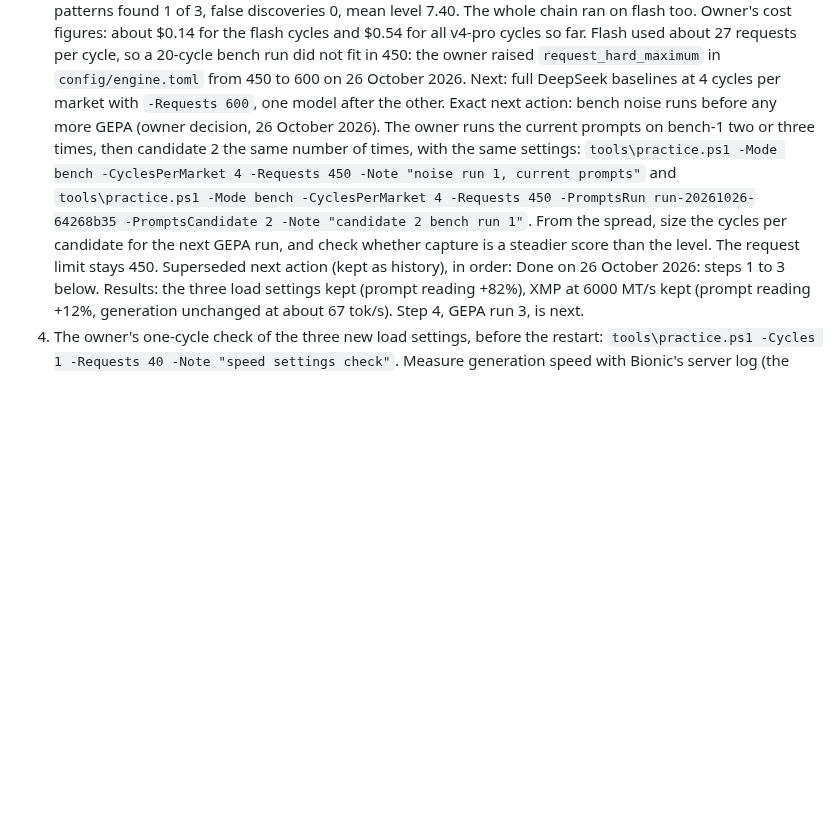
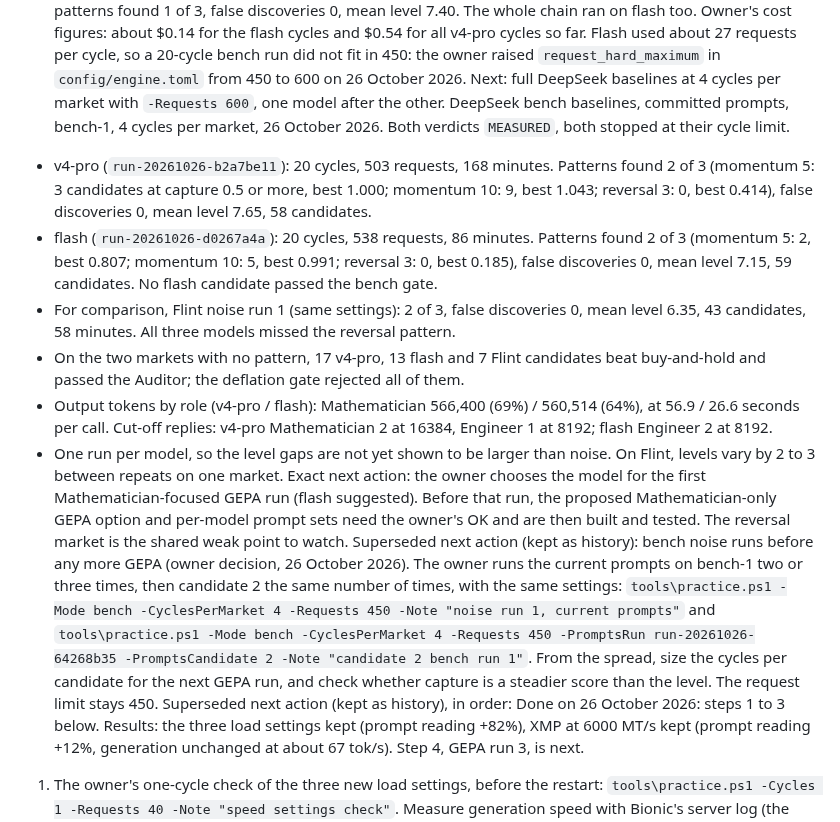
Before and after one commit to BGonnermann/Compertum, a Markdown page: docs/CURRENT_CHECKPOINT.md, the part around the change. GitHub-like rendering; blank space fills up the shorter version.

Commit message:
Record DeepSeek v4-pro and flash bench baselines
Co-Authored-By: Claude Opus 5.5 <noreply@anthropic.com>

```diff
--- a/docs/CURRENT_CHECKPOINT.md
+++ b/docs/CURRENT_CHECKPOINT.md
@@ -91,7 +91,15 @@ Noise run 1 (`run-20261026-bb362839`, committed prompts on Flint, bench-1, 4 cyc
 DeepSeek v4-pro bench baseline 1 (`run-20261026-a43450fb`) was stopped by the owner's stop file after 13 cycles and 76 requests, on my advice. It measured nothing about the model: `deepseek-v4-pro` thinks before it answers, and all 18 Mathematician "specify" replies used the whole 2048-token cap on thinking (`AI_RESPONSE_TRUNCATED`), so no candidate was built and the Engineer was never called. Fix: a model file may set `max_tokens` (up to 16384) and `seconds` (up to 600) per role; they replace the engine's default of 2048 tokens and 120 seconds for that model only. `config/models-deepseek.toml` sets 8192 and 300; Flint's file sets neither and is unchanged. Replies, thinking text included, may be up to 256 KiB. Engine environment: 257 passed, 0 failed, 0 skipped; product environment: 200 passed, 0 failed, 7 skipped. The DeepSeek baselines run again after this fix.
 DeepSeek v4-pro cap check (`run-20261026-c593d049`, bench-1, 1 cycle per market): 5 cycles, 106 requests, 34 minutes. The whole chain ran on DeepSeek: model check with the key, Director, Researcher, Mathematician, Engineer in the sandbox, scoring, gate and Auditor. 11 candidates built, 6 audited, patterns found 2 of 3, false discoveries 0, mean level 7.80 (one cycle per market, so not a baseline). The Mathematician used 6653 to 7773 thinking tokens per review and one of the first three was still cut off at 8192, so its cap in `config/models-deepseek.toml` is now 16384 tokens and 600 seconds; the other roles keep 8192 and 300.
 DeepSeek flash cap check (`run-20261026-a5167a2c`, 1 cycle per market): 5 cycles, 133 requests, 21 minutes, 0 cut-off replies, 15 candidates, 5 audited, patterns found 1 of 3, false discoveries 0, mean level 7.40. The whole chain ran on flash too. Owner's cost figures: about $0.14 for the flash cycles and $0.54 for all v4-pro cycles so far. Flash used about 27 requests per cycle, so a 20-cycle bench run did not fit in 450: the owner raised `request_hard_maximum` in `config/engine.toml` from 450 to 600 on 26 October 2026. Next: full DeepSeek baselines at 4 cycles per market with `-Requests 600`, one model after the other.
-Exact next action: bench noise runs before any more GEPA (owner decision, 26 October 2026). The owner runs the current prompts on bench-1 two or three times, then candidate 2 the same number of times, with the same settings: `tools\practice.ps1 -Mode bench -CyclesPerMarket 4 -Requests 450 -Note "noise run 1, current prompts"` and `tools\practice.ps1 -Mode bench -CyclesPerMarket 4 -Requests 450 -PromptsRun run-20261026-64268b35 -PromptsCandidate 2 -Note "candidate 2 bench run 1"`. From the spread, size the cycles per candidate for the next GEPA run, and check whether capture is a steadier score than the level. The request limit stays 450.
+DeepSeek bench baselines, committed prompts, bench-1, 4 cycles per market, 26 October 2026. Both verdicts `MEASURED`, both stopped at their cycle limit.
+- v4-pro (`run-20261026-b2a7be11`): 20 cycles, 503 requests, 168 minutes. Patterns found 2 of 3 (momentum 5: 3 candidates at capture 0.5 or more, best 1.000; momentum 10: 9, best 1.043; reversal 3: 0, best 0.414), false discoveries 0, mean level 7.65, 58 candidates.
+- flash (`run-20261026-d0267a4a`): 20 cycles, 538 requests, 86 minutes. Patterns found 2 of 3 (momentum 5: 2, best 0.807; momentum 10: 5, best 0.991; reversal 3: 0, best 0.185), false discoveries 0, mean level 7.15, 59 candidates. No flash candidate passed the bench gate.
+- For comparison, Flint noise run 1 (same settings): 2 of 3, false discoveries 0, mean level 6.35, 43 candidates, 58 minutes. All three models missed the reversal pattern.
+- On the two markets with no pattern, 17 v4-pro, 13 flash and 7 Flint candidates beat buy-and-hold and passed the Auditor; the deflation gate rejected all of them.
+- Output tokens by role (v4-pro / flash): Mathematician 566,400 (69%) / 560,514 (64%), at 56.9 / 26.6 seconds per call. Cut-off replies: v4-pro Mathematician 2 at 16384, Engineer 1 at 8192; flash Engineer 2 at 8192.
+- One run per model, so the level gaps are not yet shown to be larger than noise. On Flint, levels vary by 2 to 3 between repeats on one market.
+Exact next action: the owner chooses the model for the first Mathematician-focused GEPA run (flash suggested). Before that run, the proposed Mathematician-only GEPA option and per-model prompt sets need the owner's OK and are then built and tested. The reversal market is the shared weak point to watch.
+Superseded next action (kept as history): bench noise runs before any more GEPA (owner decision, 26 October 2026). The owner runs the current prompts on bench-1 two or three times, then candidate 2 the same number of times, with the same settings: `tools\practice.ps1 -Mode bench -CyclesPerMarket 4 -Requests 450 -Note "noise run 1, current prompts"` and `tools\practice.ps1 -Mode bench -CyclesPerMarket 4 -Requests 450 -PromptsRun run-20261026-64268b35 -PromptsCandidate 2 -Note "candidate 2 bench run 1"`. From the spread, size the cycles per candidate for the next GEPA run, and check whether capture is a steadier score than the level. The request limit stays 450.
 Superseded next action (kept as history), in order:
 Done on 26 October 2026: steps 1 to 3 below. Results: the three load settings kept (prompt reading +82%), XMP at 6000 MT/s kept (prompt reading +12%, generation unchanged at about 67 tok/s). Step 4, GEPA run 3, is next.
 1. The owner's one-cycle check of the three new load settings, before the restart: `tools\practice.ps1 -Cycles 1 -Requests 40 -Note "speed settings check"`. Measure generation speed with Bionic's server log (the `eval time` lines; compare with 68.1 tok/s) and GPU and RAM use with the wrapper's memory record (`gpu_used_gib` column).
```
Also changed, not shown: README.md (+1 -1 lines).
